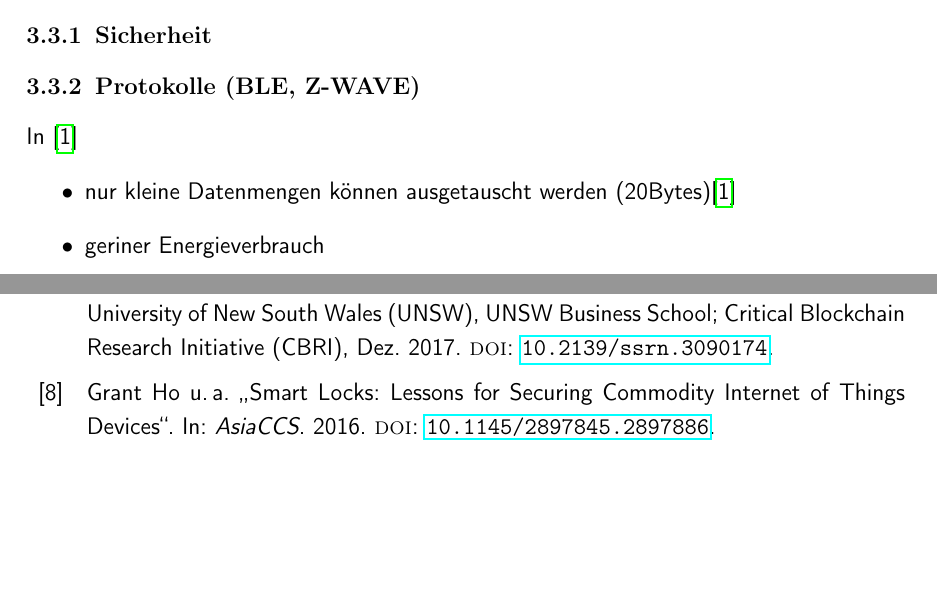
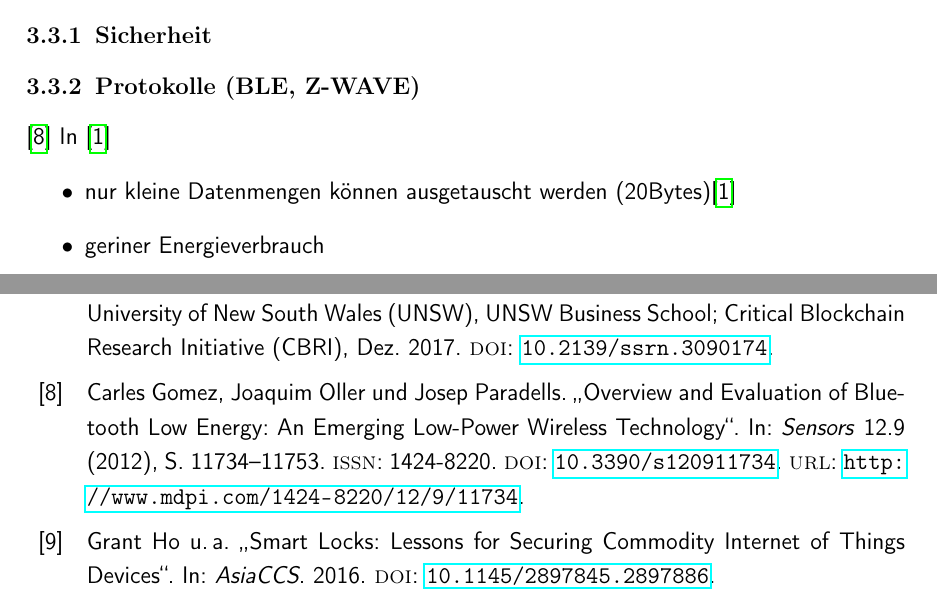
Before and after one commit to qn0x/Bachelor-s-Thesis, a LaTeX document (vorlage_ba.tex, which reads 023_iot.tex): two parts of pages 13 and 36 of 36 before the commit and two parts of pages 13 and 36 of 37 after it, joined at a grey line, cut so that both start at the same text, the shorter picture padded with empty space. Compiled offline with pdfLaTeX.

Commit message:
Updates from ShareLaTeX

```diff
--- a/023_iot.tex
+++ b/023_iot.tex
@@ -3,7 +3,7 @@
 \subsubsection{Sicherheit}
 \label{sec:sota_iot_security}
 \subsubsection{Protokolle (BLE, Z-WAVE)}
-
+    \cite{Gomez2012}
     In \cite{Rose2016}
     \begin{itemize}
         \item nur kleine Datenmengen können ausgetauscht werden (20Bytes)\cite{Rose2016}
```
Also changed, not shown: relatedWork/Gomez2012 - Overview and Evaluation of Bluetooth Low Energy_ an Emerging Low Power Wireless Technology.pdf (added).
